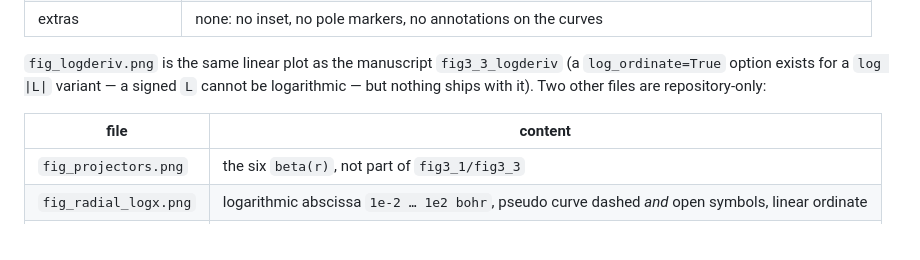
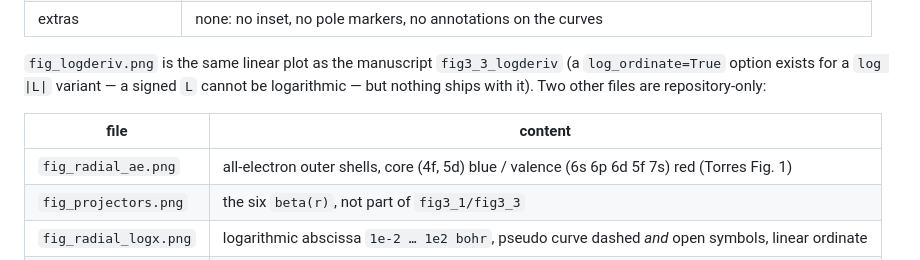
Before and after one commit to stillfast/aiida-ld1-scripts, a Markdown page: README.md, the part around the change. GitHub-like rendering.

```diff
--- a/README.md
+++ b/README.md
@@ -186,6 +186,7 @@ logarithmic — but nothing ships with it). Two other files are repository-only:
 
 | file | content |
 |---|---|
+| `fig_radial_ae.png` | all-electron outer shells, core (4f, 5d) blue / valence (6s 6p 6d 5f 7s) red (Torres Fig. 1) |
 | `fig_projectors.png` | the six `beta(r)`, not part of `fig3_1/fig3_3` |
 | `fig_radial_logx.png` | logarithmic abscissa `1e-2 … 1e2 bohr`, pseudo curve dashed *and* open symbols, linear ordinate |
 | units | **bohr** (not Å as in the paper: this recipe's cards and `ld1.test` are in bohr) |
```
Also changed, not shown: data/REPORT.md (+4 -0 lines), data/fig_radial_ae.png (added), 3 other files.
